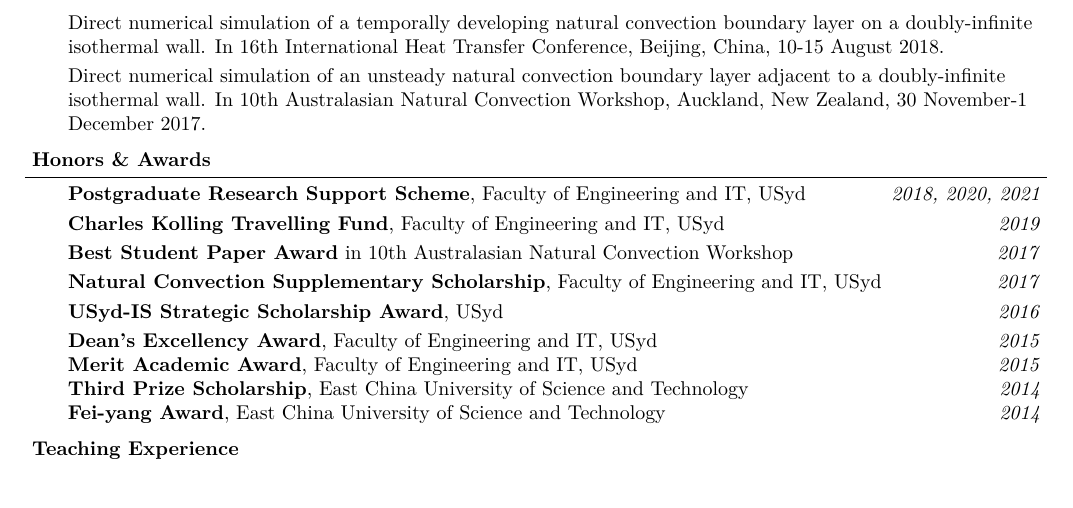
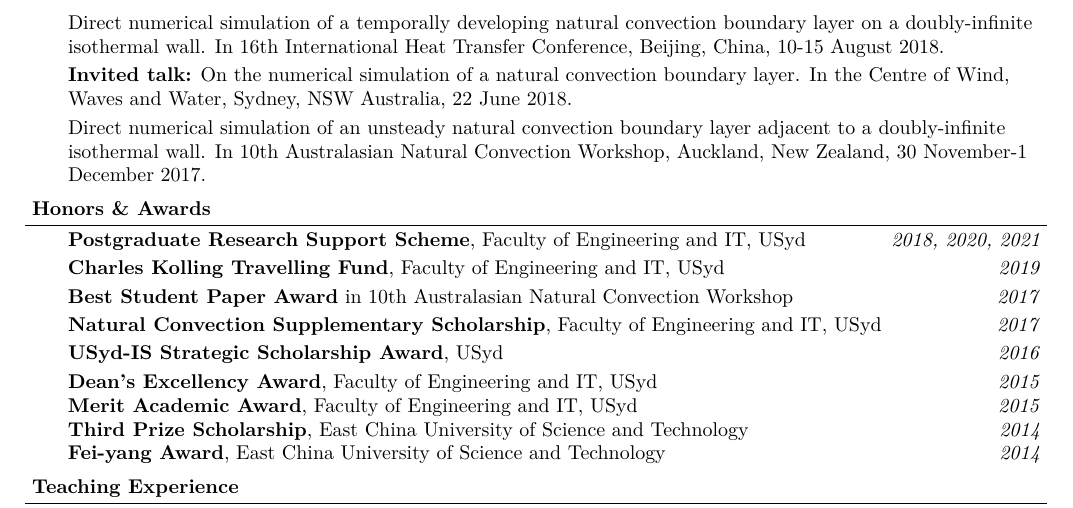
Before and after one commit to kekris/cv, a LaTeX CV (cv_jke.tex): part of page 2 of 2, cut so that both start at the same text. The pictures show the PDF file cv_jke.pdf that the author committed with the source.

Commit message:
added invited talks

```diff
--- a/cv_jke.tex
+++ b/cv_jke.tex
@@ -220,11 +220,14 @@ Buoyant Driven Flows, Heat Transfer, Computational Fluid Dynamics, Statistical C
 
   \smallskip
 
-  DNS study of a parallel vertical natural convection boundary layer. In Australia-Japan Fluid Dynamics Workshop, Sydney, NSW Australia, 31 January-1 February 2019.
+  {\bf Invited talk:} DNS study of a parallel vertical natural convection boundary layer. In Australia-Japan Fluid Dynamics Workshop, Sydney, NSW Australia, 31 January-1 February 2019.
 
   \smallskip
 
   Direct numerical simulation of a temporally developing natural convection boundary layer on a doubly-infinite isothermal wall. In 16th International Heat Transfer Conference, Beijing, China, 10-15 August 2018.
+
+  \smallskip
+  {\bf Invited talk:} On the numerical simulation of a natural convection boundary layer. In the Centre of Wind, Waves and Water, Sydney, NSW Australia, 22 June 2018.
 
   \smallskip
 
```
Also changed, not shown: cv_jke.pdf, 2 other files.
